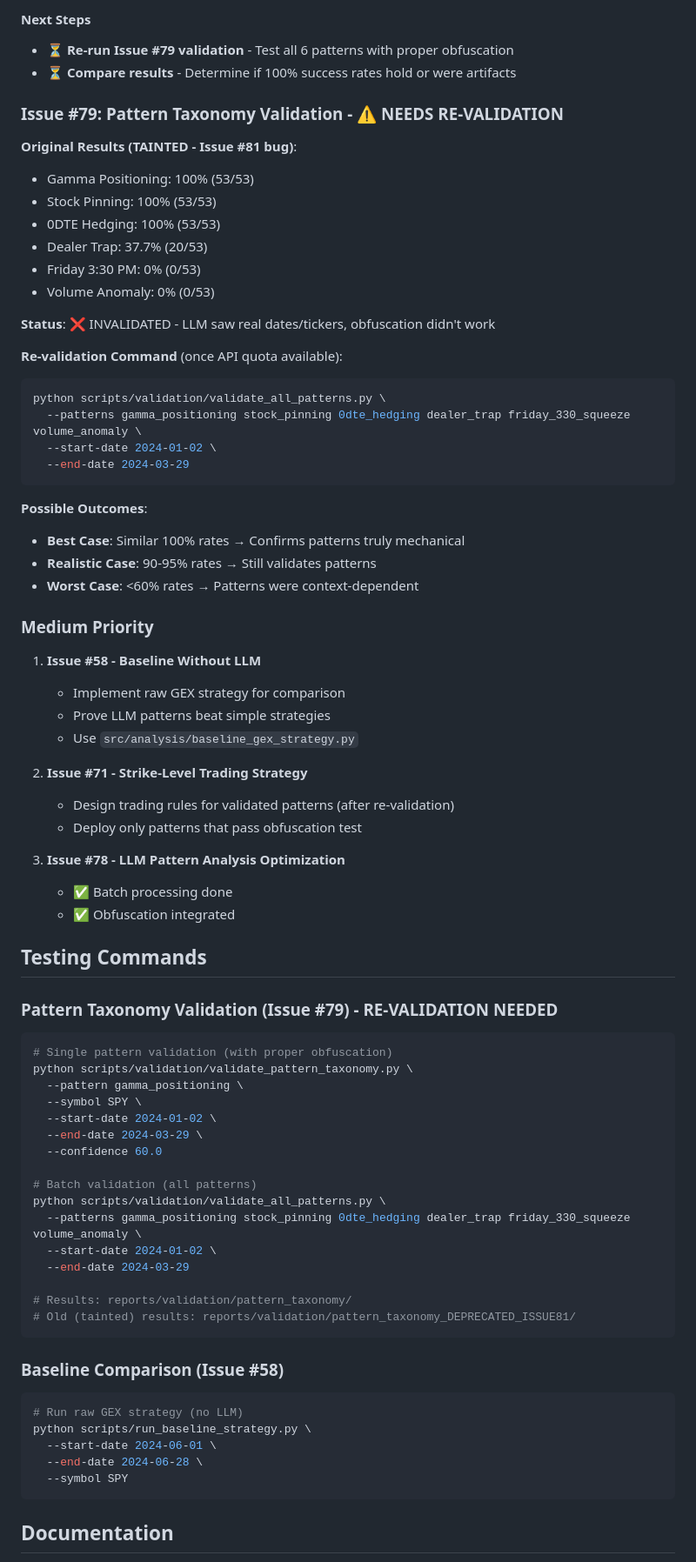
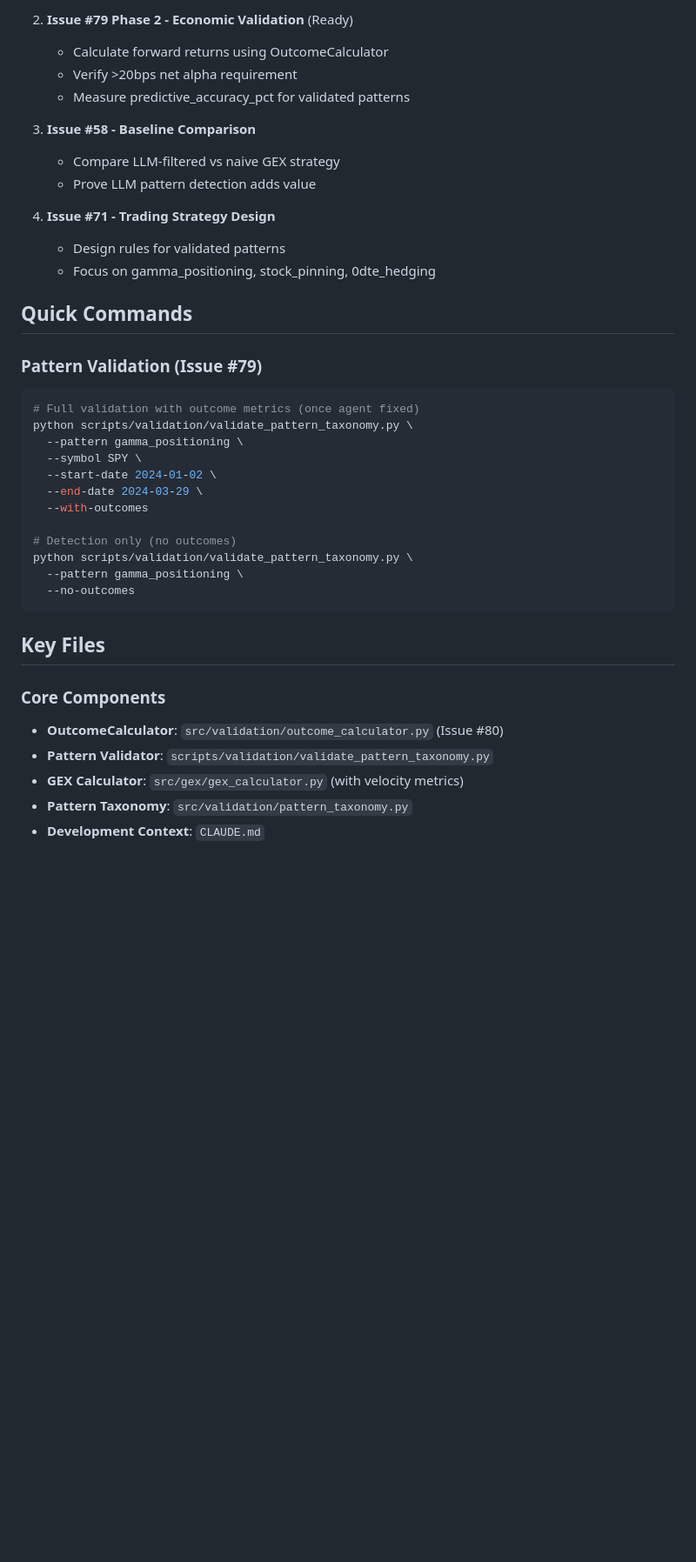
Before and after one commit to iAmGiG/gex-llm-patterns, a Markdown page: todo.md, the part around the change printed below. Shown: that part at 87% size. GitHub-like rendering; blank space fills up the shorter version.

````diff
--- a/todo.md
+++ b/todo.md
@@ -29,80 +77,43 @@
 
-#### Next Steps
-- ⏳ **Re-run Issue #79 validation** - Test all 6 patterns with proper obfuscation
-- ⏳ **Compare results** - Determine if 100% success rates hold or were artifacts
+2. **Issue #79 Phase 2 - Economic Validation** (Ready)
+   - Calculate forward returns using OutcomeCalculator
+   - Verify >20bps net alpha requirement
+   - Measure predictive_accuracy_pct for validated patterns
 
-### Issue #79: Pattern Taxonomy Validation - ⚠️ NEEDS RE-VALIDATION
+3. **Issue #58 - Baseline Comparison**
+   - Compare LLM-filtered vs naive GEX strategy
+   - Prove LLM pattern detection adds value
 
-**Original Results (TAINTED - Issue #81 bug)**:
-- Gamma Positioning: 100% (53/53)
-- Stock Pinning: 100% (53/53)
-- 0DTE Hedging: 100% (53/53)
-- Dealer Trap: 37.7% (20/53)
-- Friday 3:30 PM: 0% (0/53)
-- Volume Anomaly: 0% (0/53)
+4. **Issue #71 - Trading Strategy Design**
+   - Design rules for validated patterns
+   - Focus on gamma_positioning, stock_pinning, 0dte_hedging
 
-**Status**: ❌ INVALIDATED - LLM saw real dates/tickers, obfuscation didn't work
+## Quick Commands
 
-**Re-validation Command** (once API quota available):
-```bash
-python scripts/validation/validate_all_patterns.py \
-  --patterns gamma_positioning stock_pinning 0dte_hedging dealer_trap friday_330_squeeze volume_anomaly \
-  --start-date 2024-01-02 \
-  --end-date 2024-03-29
-```
-
-**Possible Outcomes**:
-- **Best Case**: Similar 100% rates → Confirms patterns truly mechanical
-- **Realistic Case**: 90-95% rates → Still validates patterns
-- **Worst Case**: <60% rates → Patterns were context-dependent
-
-### Medium Priority
-
-1. **Issue #58 - Baseline Without LLM**
-   - Implement raw GEX strategy for comparison
-   - Prove LLM patterns beat simple strategies
-   - Use `src/analysis/baseline_gex_strategy.py`
-
-2. **Issue #71 - Strike-Level Trading Strategy**
-   - Design trading rules for validated patterns (after re-validation)
-   - Deploy only patterns that pass obfuscation test
-
-3. **Issue #78 - LLM Pattern Analysis Optimization**
-   - ✅ Batch processing done
-   - ✅ Obfuscation integrated
-
-## Testing Commands
-
-### Pattern Taxonomy Validation (Issue #79) - RE-VALIDATION NEEDED
+### Pattern Validation (Issue #79)
 
 ```bash
-# Single pattern validation (with proper obfuscation)
+# Full validation with outcome metrics (once agent fixed)
 python scripts/validation/validate_pattern_taxonomy.py \
   --pattern gamma_positioning \
   --symbol SPY \
   --start-date 2024-01-02 \
   --end-date 2024-03-29 \
-  --confidence 60.0
+  --with-outcomes
 
-# Batch validation (all patterns)
-python scripts/validation/validate_all_patterns.py \
-  --patterns gamma_positioning stock_pinning 0dte_hedging dealer_trap friday_330_squeeze volume_anomaly \
-  --start-date 2024-01-02 \
-  --end-date 2024-03-29
-
-# Results: reports/validation/pattern_taxonomy/
-# Old (tainted) results: reports/validation/pattern_taxonomy_DEPRECATED_ISSUE81/
+# Detection only (no outcomes)
+python scripts/validation/validate_pattern_taxonomy.py \
+  --pattern gamma_positioning \
+  --no-outcomes
 ```
 
-### Baseline Comparison (Issue #58)
+## Key Files
 
-```bash
-# Run raw GEX strategy (no LLM)
-python scripts/run_baseline_strategy.py \
-  --start-date 2024-06-01 \
-  --end-date 2024-06-28 \
-  --symbol SPY
-```
+### Core Components
 
-## Documentation
+- **OutcomeCalculator**: `src/validation/outcome_calculator.py` (Issue #80)
+- **Pattern Validator**: `scripts/validation/validate_pattern_taxonomy.py`
+- **GEX Calculator**: `src/gex/gex_calculator.py` (with velocity metrics)
+- **Pattern Taxonomy**: `src/validation/pattern_taxonomy.py`
+- **Development Context**: `CLAUDE.md`
 
````
Also changed, not shown: other parts of todo.md (+97 -42 lines).
